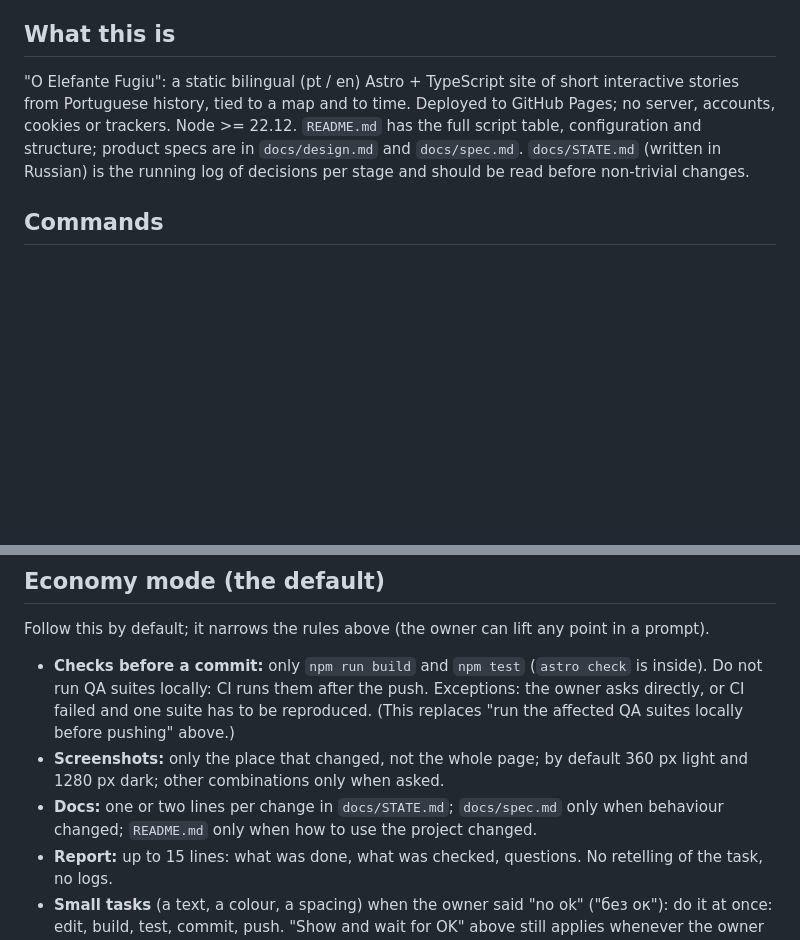
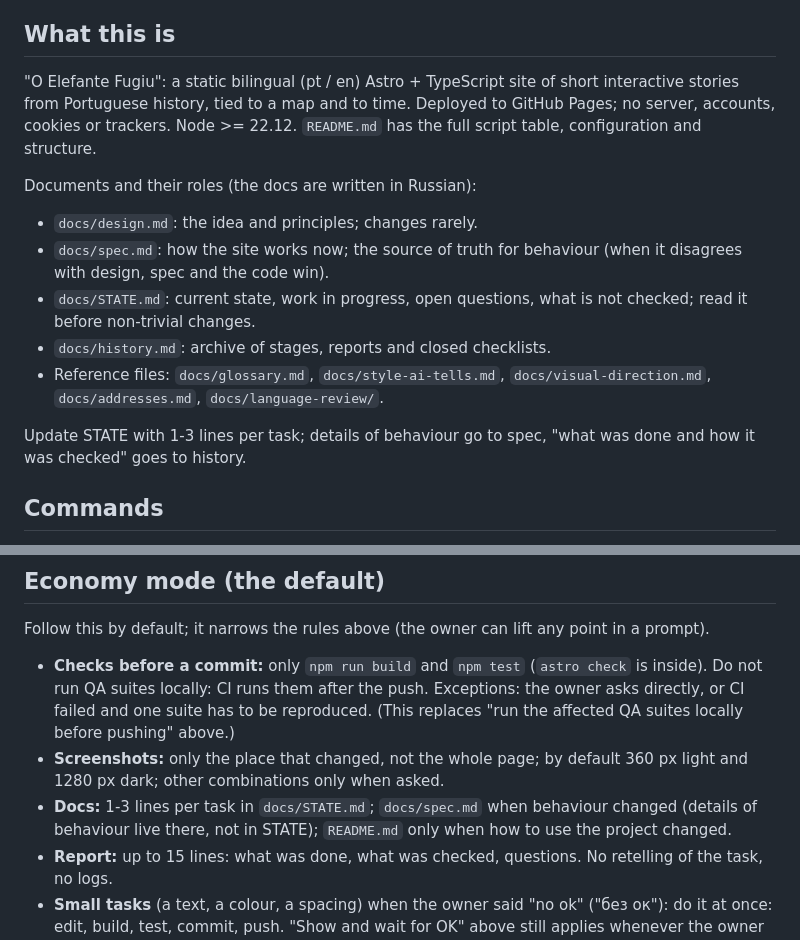
Before and after one commit to kulikov-dev/elefantefugiu, a Markdown page: CLAUDE.md, 2 parts joined by grey strips. Drawn GitHub-style; blank space fills up the shorter version.

Commit message:
CLAUDE.md: roles of the four documents, STATE updated with 1-3 lines per task
Co-Authored-By: Claude Sonnet 5.5 <noreply@anthropic.com>

```diff
--- a/CLAUDE.md
+++ b/CLAUDE.md
@@ -4,7 +4,16 @@ This file provides guidance to Claude Code (claude.ai/code) when working with co
 
 ## What this is
 
-"O Elefante Fugiu": a static bilingual (pt / en) Astro + TypeScript site of short interactive stories from Portuguese history, tied to a map and to time. Deployed to GitHub Pages; no server, accounts, cookies or trackers. Node >= 22.12. `README.md` has the full script table, configuration and structure; product specs are in `docs/design.md` and `docs/spec.md`. `docs/STATE.md` (written in Russian) is the running log of decisions per stage and should be read before non-trivial changes.
+"O Elefante Fugiu": a static bilingual (pt / en) Astro + TypeScript site of short interactive stories from Portuguese history, tied to a map and to time. Deployed to GitHub Pages; no server, accounts, cookies or trackers. Node >= 22.12. `README.md` has the full script table, configuration and structure.
+
+Documents and their roles (the docs are written in Russian):
+- `docs/design.md`: the idea and principles; changes rarely.
+- `docs/spec.md`: how the site works now; the source of truth for behaviour (when it disagrees with design, spec and the code win).
+- `docs/STATE.md`: current state, work in progress, open questions, what is not checked; read it before non-trivial changes.
+- `docs/history.md`: archive of stages, reports and closed checklists.
+- Reference files: `docs/glossary.md`, `docs/style-ai-tells.md`, `docs/visual-direction.md`, `docs/addresses.md`, `docs/language-review/`.
+
+Update STATE with 1-3 lines per task; details of behaviour go to spec, "what was done and how it was checked" goes to history.
 
 ## Commands
 
@@ -54,7 +63,7 @@ Follow this by default; it narrows the rules above (the owner can lift any point
 
 - **Checks before a commit:** only `npm run build` and `npm test` (`astro check` is inside). Do not run QA suites locally: CI runs them after the push. Exceptions: the owner asks directly, or CI failed and one suite has to be reproduced. (This replaces "run the affected QA suites locally before pushing" above.)
 - **Screenshots:** only the place that changed, not the whole page; by default 360 px light and 1280 px dark; other combinations only when asked.
-- **Docs:** one or two lines per change in `docs/STATE.md`; `docs/spec.md` only when behaviour changed; `README.md` only when how to use the project changed.
+- **Docs:** 1-3 lines per task in `docs/STATE.md`; `docs/spec.md` when behaviour changed (details of behaviour live there, not in STATE); `README.md` only when how to use the project changed.
 - **Report:** up to 15 lines: what was done, what was checked, questions. No retelling of the task, no logs.
 - **Small tasks** (a text, a colour, a spacing) when the owner said "no ok" ("без ок"): do it at once: edit, build, test, commit, push. "Show and wait for OK" above still applies whenever the owner did not say that.
 
```
